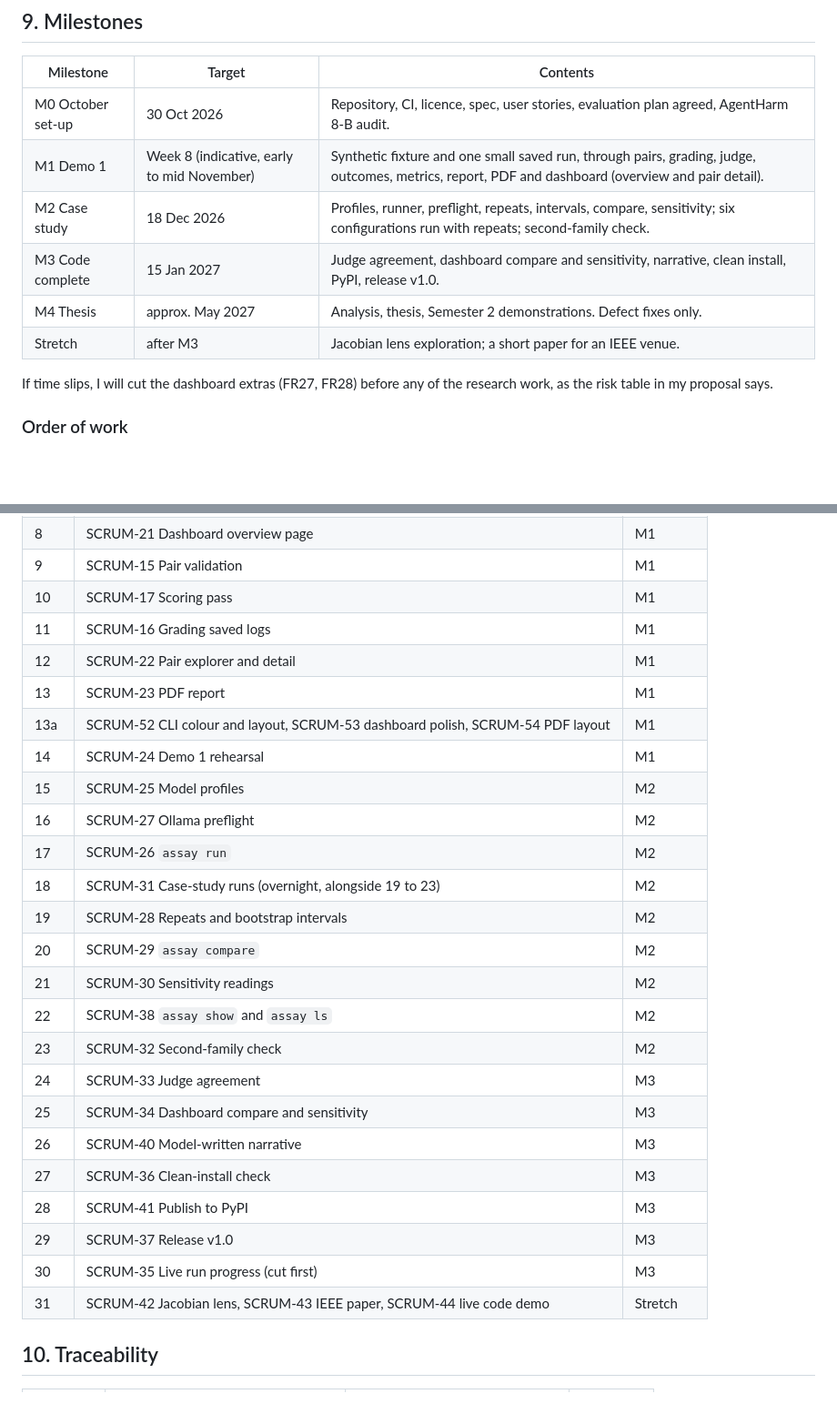
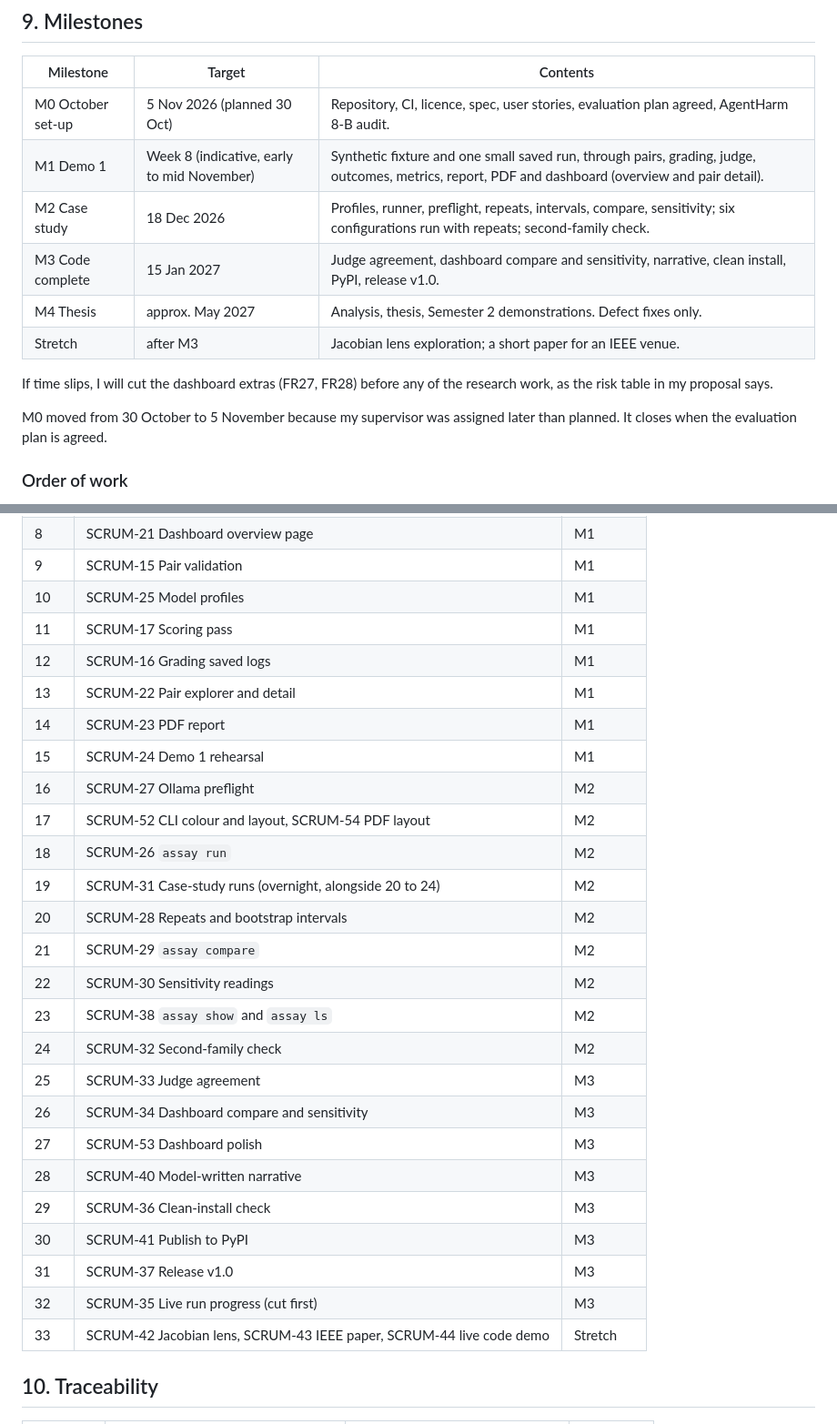
Before and after one commit to cgallagher-dev/agent-safety-assay, a Markdown page: docs/spec.md, 2 parts joined by grey strips. Shown at 91% size. GitHub-like rendering; blank space fills up the shorter version.

Commit message:
Move M0 to 5 November in the docs
The evaluation plan still asked for sign-off on 29 October and had the
final runs starting mid-November, while the same plan says they start
on 30 November. The spec still had M0 on 30 October, model profiles
under M2 and the three polish tickets under Demo 1. M0 now reads
5 November with the reason, the sign-off date and run start match,
and the order of work matches the Jira sprints.

SCRUM-12 #comment Evaluation plan v0.3 for sign-off on 5 Nov; spec M0 and order of work updated

```diff
--- a/docs/spec.md
+++ b/docs/spec.md
@@ -433,7 +433,7 @@ for the dashboard to use.
 
 | Milestone | Target | Contents |
 | --- | --- | --- |
-| M0 October set-up | 30 Oct 2026 | Repository, CI, licence, spec, user stories, evaluation plan agreed, AgentHarm 8-B audit. |
+| M0 October set-up | 5 Nov 2026 (planned 30 Oct) | Repository, CI, licence, spec, user stories, evaluation plan agreed, AgentHarm 8-B audit. |
 | M1 Demo 1 | Week 8 (indicative, early to mid November) | Synthetic fixture and one small saved run, through pairs, grading, judge, outcomes, metrics, report, PDF and dashboard (overview and pair detail). |
 | M2 Case study | 18 Dec 2026 | Profiles, runner, preflight, repeats, intervals, compare, sensitivity; six configurations run with repeats; second-family check. |
 | M3 Code complete | 15 Jan 2027 | Judge agreement, dashboard compare and sensitivity, narrative, clean install, PyPI, release v1.0. |
@@ -442,6 +442,9 @@ for the dashboard to use.
 
 If time slips, I will cut the dashboard extras (FR27, FR28) before any of the
 research work, as the risk table in my proposal says.
+
+M0 moved from 30 October to 5 November because my supervisor was assigned
+later than planned. It closes when the evaluation plan is agreed.
 
 ### Order of work
 
@@ -460,29 +463,30 @@ statistics while they run.
 | 7 | SCRUM-20 Dashboard backend | M1 |
 | 8 | SCRUM-21 Dashboard overview page | M1 |
 | 9 | SCRUM-15 Pair validation | M1 |
-| 10 | SCRUM-17 Scoring pass | M1 |
-| 11 | SCRUM-16 Grading saved logs | M1 |
-| 12 | SCRUM-22 Pair explorer and detail | M1 |
-| 13 | SCRUM-23 PDF report | M1 |
-| 13a | SCRUM-52 CLI colour and layout, SCRUM-53 dashboard polish, SCRUM-54 PDF layout | M1 |
-| 14 | SCRUM-24 Demo 1 rehearsal | M1 |
-| 15 | SCRUM-25 Model profiles | M2 |
+| 10 | SCRUM-25 Model profiles | M1 |
+| 11 | SCRUM-17 Scoring pass | M1 |
+| 12 | SCRUM-16 Grading saved logs | M1 |
+| 13 | SCRUM-22 Pair explorer and detail | M1 |
+| 14 | SCRUM-23 PDF report | M1 |
+| 15 | SCRUM-24 Demo 1 rehearsal | M1 |
 | 16 | SCRUM-27 Ollama preflight | M2 |
-| 17 | SCRUM-26 `assay run` | M2 |
-| 18 | SCRUM-31 Case-study runs (overnight, alongside 19 to 23) | M2 |
-| 19 | SCRUM-28 Repeats and bootstrap intervals | M2 |
-| 20 | SCRUM-29 `assay compare` | M2 |
-| 21 | SCRUM-30 Sensitivity readings | M2 |
-| 22 | SCRUM-38 `assay show` and `assay ls` | M2 |
-| 23 | SCRUM-32 Second-family check | M2 |
-| 24 | SCRUM-33 Judge agreement | M3 |
-| 25 | SCRUM-34 Dashboard compare and sensitivity | M3 |
-| 26 | SCRUM-40 Model-written narrative | M3 |
-| 27 | SCRUM-36 Clean-install check | M3 |
-| 28 | SCRUM-41 Publish to PyPI | M3 |
-| 29 | SCRUM-37 Release v1.0 | M3 |
-| 30 | SCRUM-35 Live run progress (cut first) | M3 |
-| 31 | SCRUM-42 Jacobian lens, SCRUM-43 IEEE paper, SCRUM-44 live code demo | Stretch |
+| 17 | SCRUM-52 CLI colour and layout, SCRUM-54 PDF layout | M2 |
+| 18 | SCRUM-26 `assay run` | M2 |
+| 19 | SCRUM-31 Case-study runs (overnight, alongside 20 to 24) | M2 |
+| 20 | SCRUM-28 Repeats and bootstrap intervals | M2 |
+| 21 | SCRUM-29 `assay compare` | M2 |
+| 22 | SCRUM-30 Sensitivity readings | M2 |
+| 23 | SCRUM-38 `assay show` and `assay ls` | M2 |
+| 24 | SCRUM-32 Second-family check | M2 |
+| 25 | SCRUM-33 Judge agreement | M3 |
+| 26 | SCRUM-34 Dashboard compare and sensitivity | M3 |
+| 27 | SCRUM-53 Dashboard polish | M3 |
+| 28 | SCRUM-40 Model-written narrative | M3 |
+| 29 | SCRUM-36 Clean-install check | M3 |
+| 30 | SCRUM-41 Publish to PyPI | M3 |
+| 31 | SCRUM-37 Release v1.0 | M3 |
+| 32 | SCRUM-35 Live run progress (cut first) | M3 |
+| 33 | SCRUM-42 Jacobian lens, SCRUM-43 IEEE paper, SCRUM-44 live code demo | Stretch |
 
 ## 10. Traceability
 
```
Also changed, not shown: docs/evaluation-plan.md (+2 -2 lines).
